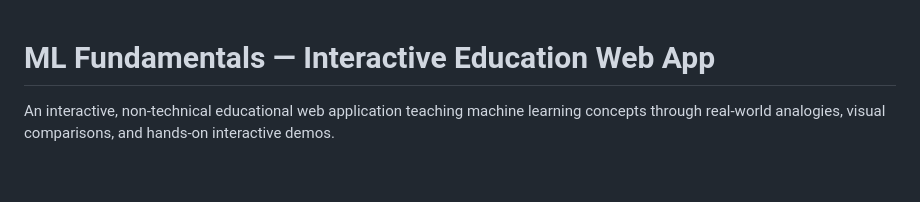
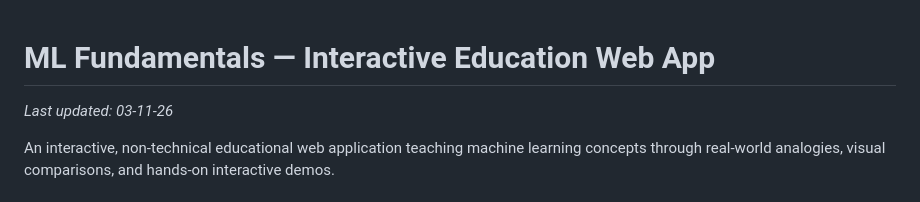
Before and after one commit to kelb777/ml-edu-app, a Markdown page: README.md, the part around the change. GitHub-like rendering; blank space fills up the shorter version.

Commit message:
Add last-updated date to README.md
Co-Authored-By: Claude Opus 4.6 <noreply@anthropic.com>

```diff
--- a/README.md
+++ b/README.md
@@ -1,4 +1,6 @@
 # ML Fundamentals — Interactive Education Web App
+
+*Last updated: 03-11-26*
 
 An interactive, non-technical educational web application teaching machine learning concepts through real-world analogies, visual comparisons, and hands-on interactive demos.
 
```
